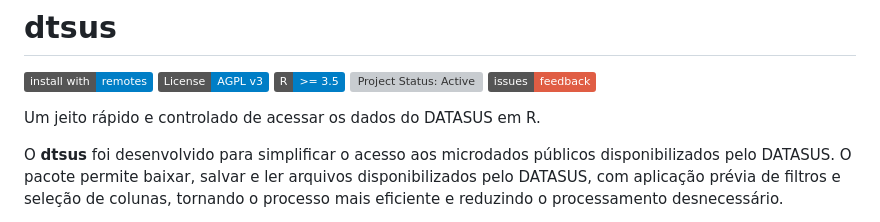
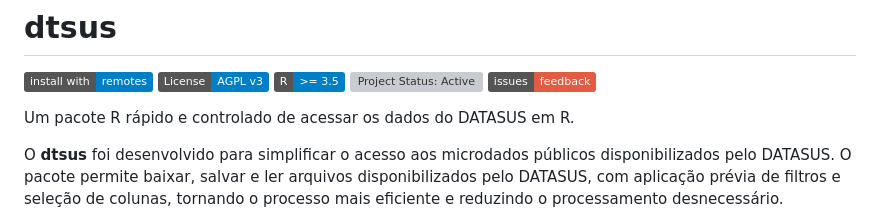
Before and after one commit to LucasRFontes/dtsus, a Markdown page: README.md, the part around the change. Drawn GitHub-style; badges without logos; grey boxes are pictures that could not be loaded.

Commit message:
Update project description in README.md

```diff
--- a/README.md
+++ b/README.md
@@ -6,7 +6,7 @@
 [![Project Status: Active](https://www.repostatus.org/badges/latest/active.svg)](https://www.repostatus.org/#active)
 [![GitHub issues](https://img.shields.io/badge/issues-feedback-red)](https://github.com/LucasRFontes/dtsus/issues)
 
-Um jeito rápido e controlado de acessar os dados do DATASUS em R.
+Um pacote R rápido e controlado de acessar os dados do DATASUS em R.
 
 O **dtsus** foi desenvolvido para simplificar o acesso aos microdados públicos disponibilizados pelo DATASUS. O pacote permite baixar, salvar e ler arquivos disponibilizados pelo DATASUS, com aplicação prévia de filtros e seleção de colunas, tornando o processo mais eficiente e reduzindo o processamento desnecessário.
 
```
